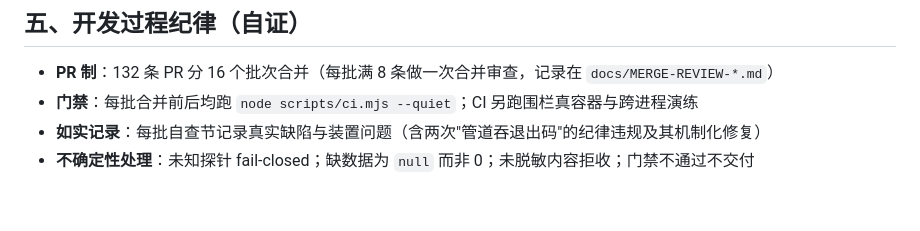
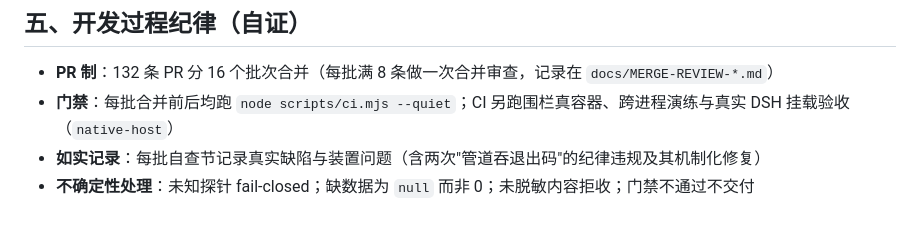
Before and after one commit to 86cloudyun-afk/dsh-gungnir, a Markdown page: docs/FINAL-AUDIT.md, the part around the change. GitHub-like rendering.

Commit message:
docs: 抢救 #136 的两处非计数文案（README 补 warroom-plugin 包行 + CI job 列举补 native-host）
#136 即将被关闭（其计数同步已由 #155 自动守卫 supersede）。关闭前把其中两处
【非计数】文案补回当前 main：

1. README「包结构」表缺 packages/warroom-plugin 一行——当前 main 根本没这行。
   按表头（包 | 平面 | 内容）与现有行风格（包路径打反引号）补上：
   | `packages/warroom-plugin` | DSH 插件 | host 服务骨架 + `warroom_*` 工具包装（挂载层入口） |
   已核对该包确实存在（packages/warroom-plugin，包名 dsh-warroom）、描述准确。

2. docs/FINAL-AUDIT.md §五 的门禁陈述只列了「围栏真容器与跨进程演练」(fence+drill)，
   漏了 native-host。补成「围栏真容器、跨进程演练与真实 DSH 挂载验收（native-host）」，
   与本仓其余「三个真跑 job」口径一致。

说明：#136 原计划更正的「两个真跑 job」引言句（README ~15 / ACCEPTANCE ~10 /
FINAL-AUDIT ~15）在当前 main 上均已为「三个真跑 job / 含 native-host」（已由
#147/#155/#156 等上游修正），故无需再改；本 PR 只补真正仍陈旧的 FINAL-AUDIT §五
那一句 + README 缺失的包表行。计数部分由 #155 自动守卫接管，不搬。

均为非计数文案：check-doc-counts 退出 0、node --test 全绿（444）、六闸全绿。

```diff
--- a/docs/FINAL-AUDIT.md
+++ b/docs/FINAL-AUDIT.md
@@ -58,6 +58,6 @@
 ## 五、开发过程纪律（自证）
 
 - **PR 制**：132 条 PR 分 16 个批次合并（每批满 8 条做一次合并审查，记录在 `docs/MERGE-REVIEW-*.md`）
-- **门禁**：每批合并前后均跑 `node scripts/ci.mjs --quiet`；CI 另跑围栏真容器与跨进程演练
+- **门禁**：每批合并前后均跑 `node scripts/ci.mjs --quiet`；CI 另跑围栏真容器、跨进程演练与真实 DSH 挂载验收（`native-host`）
 - **如实记录**：每批自查节记录真实缺陷与装置问题（含两次"管道吞退出码"的纪律违规及其机制化修复）
 - **不确定性处理**：未知探针 fail-closed；缺数据为 `null` 而非 0；未脱敏内容拒收；门禁不通过不交付
```
Also changed, not shown: README.md (+1 -0 lines).
